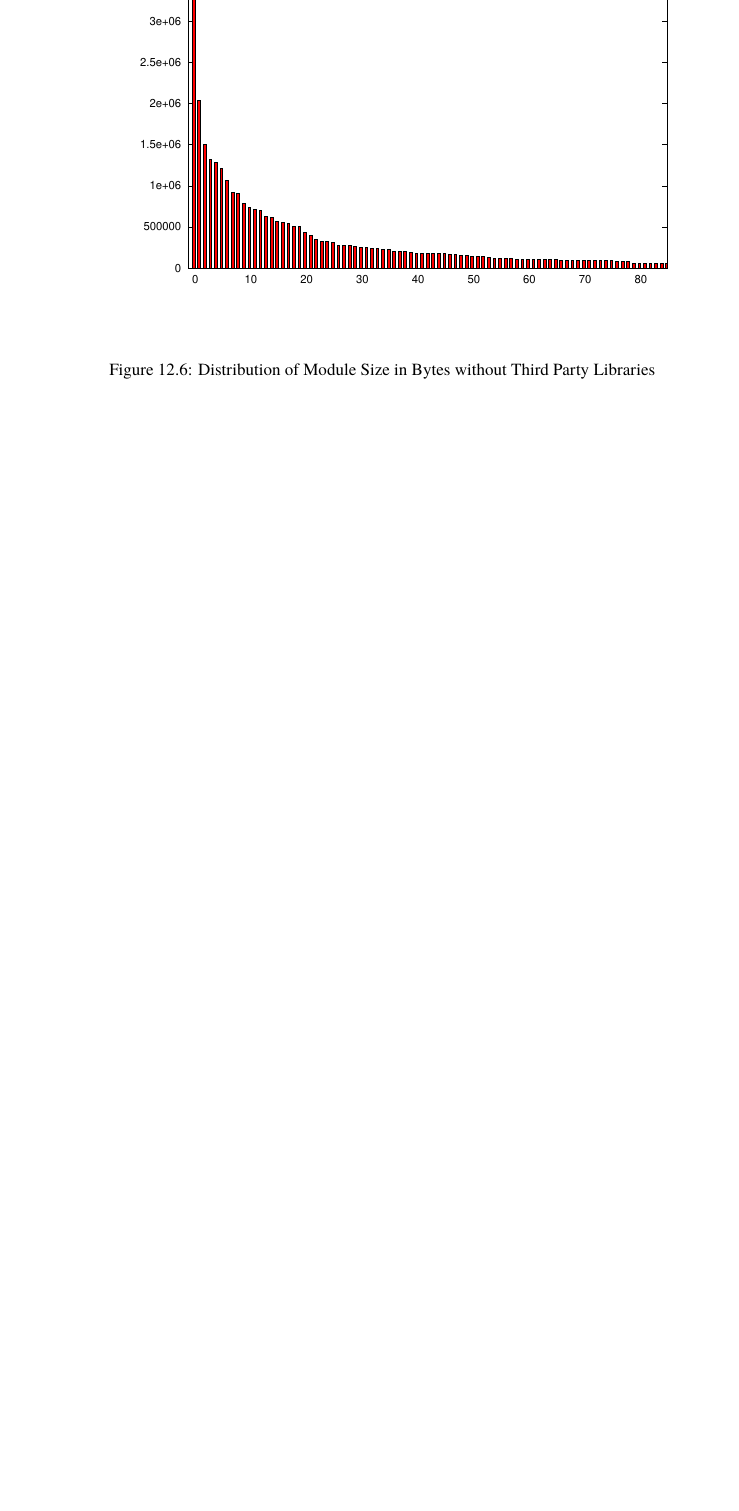
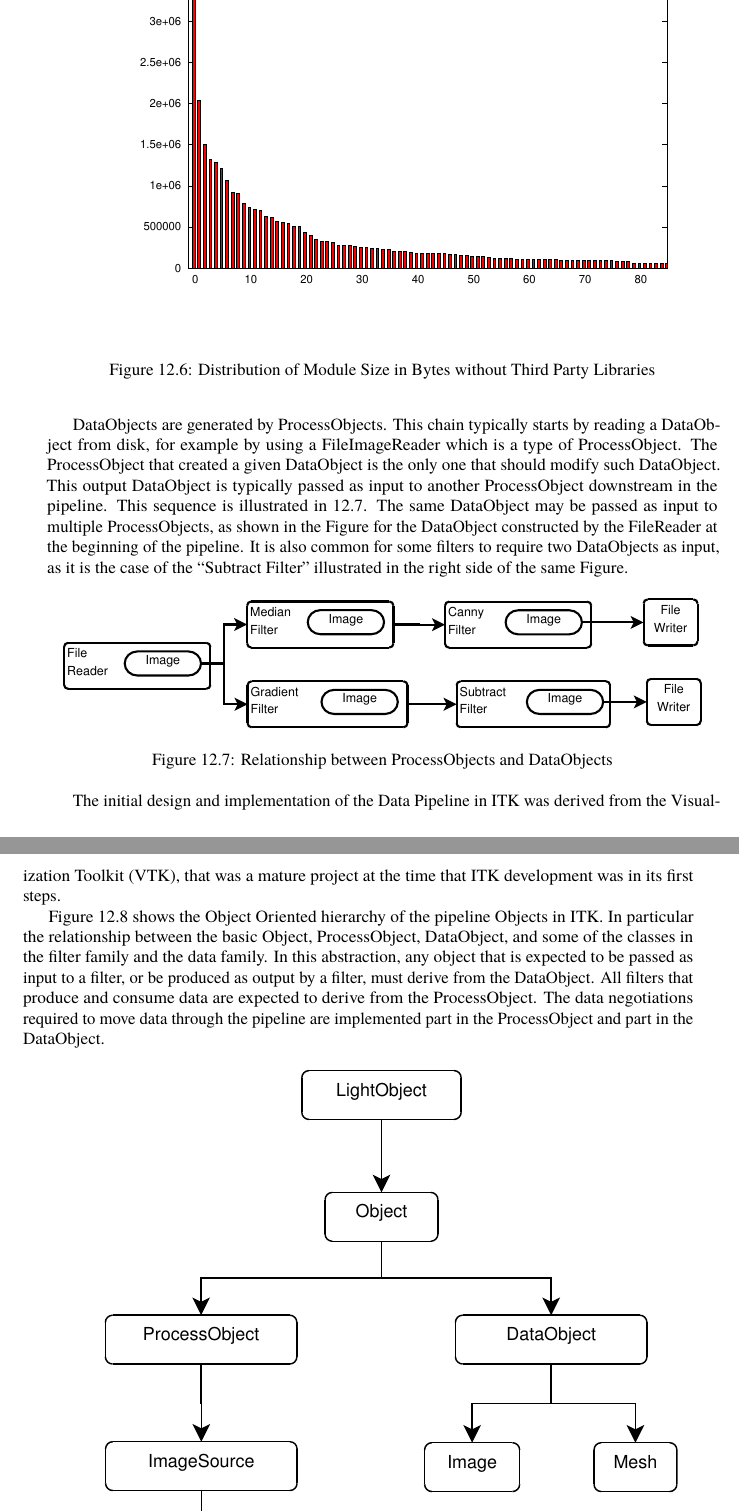
Before and after one commit to catlee/aosa-volume2, a LaTeX thesis (tex/en/aosa2.tex, which reads tex/en/itk.tex): part of page 67 of 150 before the commit and two parts of pages 67 and 68 of 150 after it, the two joined at a grey line, cut so that both start at the same text, the shorter picture padded with empty space. Compiled offline with pdfLaTeX.

Commit message:
ENH: Describing the Data Pipeline.
git-svn-id: http://www.aosabook.org/svn/volume2@635 dd5aa6cc-de63-413d-92ad-03a14aac4e6a

```diff
--- a/tex/en/itk.tex
+++ b/tex/en/itk.tex
@@ -234,3 +253,33 @@ of the toolkit.
+DataObjects are generated by ProcessObjects. This chain typically starts by
+reading a DataObject from disk, for example by using a FileImageReader which is
+a type of ProcessObject. The ProcessObject that created a given DataObject is
+the only one that should modify such DataObject. This output DataObject is
+typically passed as input to another ProcessObject downstream in the pipeline.
+This sequence is illustrated in~\ref{fig.itk.processobjectdataobject}. The same
+DataObject may be passed as input to multiple ProcessObjects, as shown in
+the Figure for the DataObject constructed by the FileReader at the beginning of
+the pipeline. It is also common for some filters to require two DataObjects as
+input, as it is the case of the ``Subtract Filter'' illustrated in the right
+side of the same Figure.
+
+\aosafigure{../images/itk/ProcessObjectDataObject.pdf}{Relationship between ProcessObjects and DataObjects}{fig.itk.processobjectdataobject}
+
+The initial design and implementation of the Data Pipeline in ITK was derived
+from the Visualization Toolkit (VTK), that was a mature project at the time
+that ITK development was in its first steps.
+
+Figure~\ref{fig.itk.processobjectdataobjecthierarchy} shows the Object Oriented
+hierarchy of the pipeline Objects in ITK. In particular the relationship
+between the basic Object, ProcessObject, DataObject, and some of the classes in
+the filter family and the data family. In this abstraction, any object that is
+expected to be passed as input to a filter, or be produced as output by a
+filter, must derive from the DataObject. All filters that produce and consume
+data are expected to derive from the ProcessObject. The data negotiations
+required to move data through the pipeline are implemented part in the
+ProcessObject and part in the DataObject.
+
+\aosafigure{../images/itk/ProcessObjectDataObjectHierarchy.pdf}{Hierarchy of ProcessObjects and DataObjects}{fig.itk.processobjectdataobjecthierarchy}
+
 \end{aosasect2}
 
 \begin{aosasect2}{Factories}
```
Also changed, not shown: tex/images/itk/ProcessObjectDataObject.pdf (added), tex/images/itk/ProcessObjectDataObjectHierarchy.pdf (added), tex/en/itk.tex (19 more changed lines), 2 other files.
